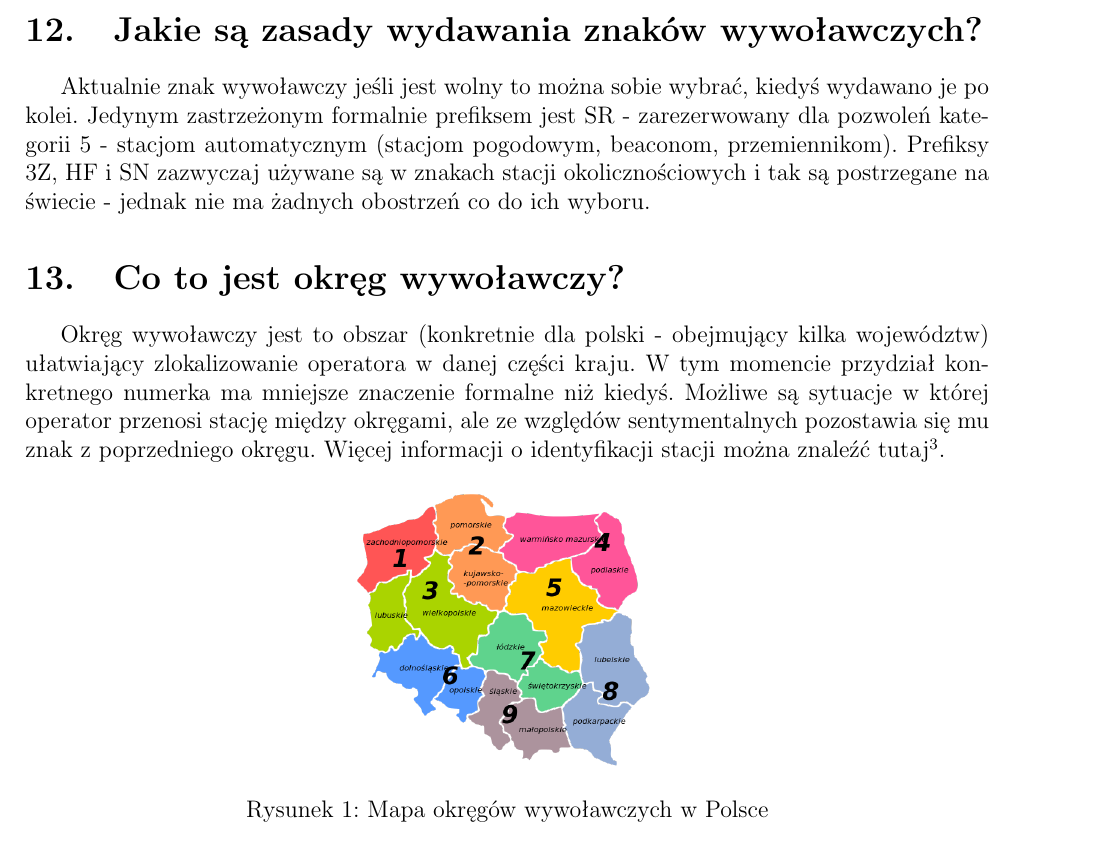
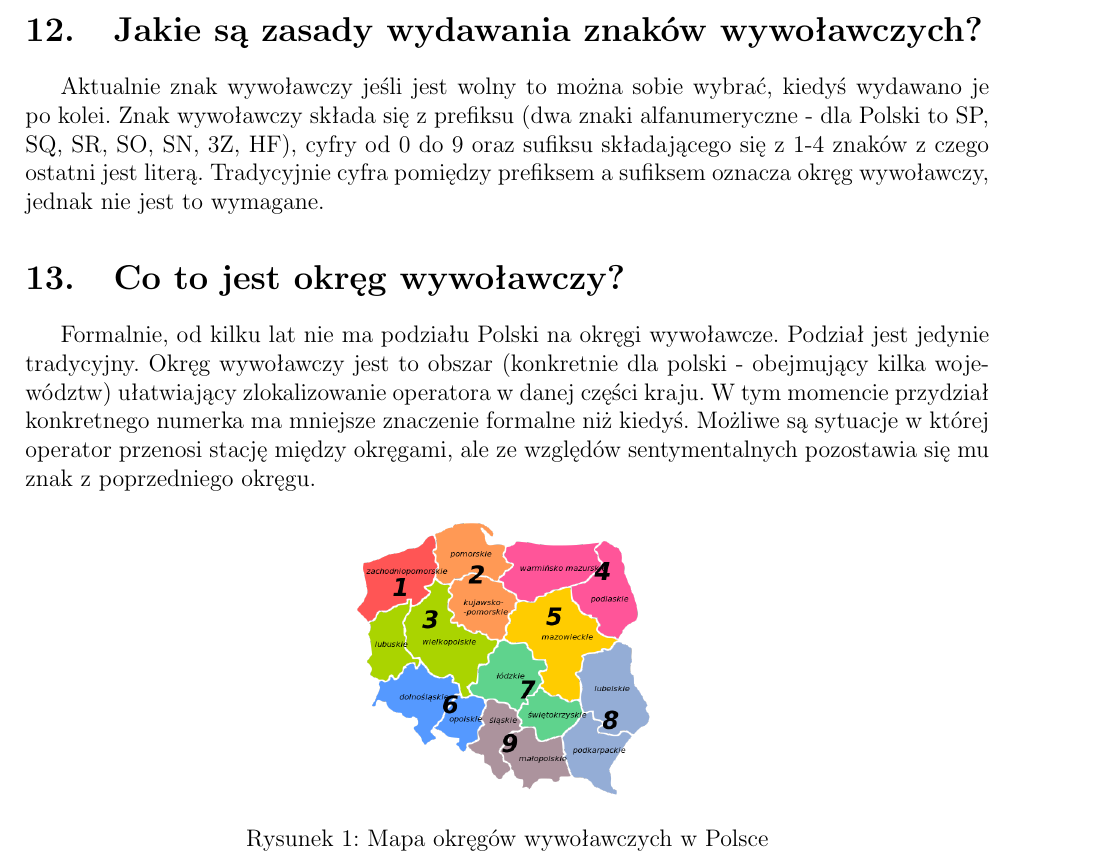
Before and after one commit to HackerspaceKRK/faq-radiowe, a LaTeX document (radio_faq1.tex): part of page 5 of 16, cut so that both start at the same text. Compiled offline with pdfLaTeX.

Commit message:
Update radio_faq1.tex
Aktualizacja pytania o znaki wywoławcze i okręgi

```diff
--- a/radio_faq1.tex
+++ b/radio_faq1.tex
@@ -104,10 +104,12 @@ Dość często aktualizowaną listę wydanych pozwoleń można znaleźć w arkus
 
 
 \section{Jakie są zasady wydawania znaków wywoławczych?}
-Aktualnie znak wywoławczy jeśli jest wolny to można sobie wybrać, kiedyś wydawano je po kolei. Jedynym zastrzeżonym formalnie prefiksem jest SR - zarezerwowany dla pozwoleń kategorii 5 - stacjom automatycznym (stacjom pogodowym, beaconom, przemiennikom). Prefiksy 3Z, HF i SN zazwyczaj używane są w znakach stacji okolicznościowych i tak są postrzegane na świecie - jednak nie ma żadnych obostrzeń co do ich wyboru.
+Aktualnie znak wywoławczy jeśli jest wolny to można sobie wybrać, kiedyś wydawano je po kolei.
+Znak wywoławczy składa się z prefiksu (dwa znaki alfanumeryczne - dla Polski to SP, SQ, SR, SO, SN, 3Z, HF), cyfry od 0 do 9 oraz sufiksu składającego się z 1-4 znaków z czego ostatni jest literą. Tradycyjnie cyfra pomiędzy prefiksem a sufiksem oznacza okręg wywoławczy, jednak nie jest to wymagane.
 
 \section{Co to jest okręg wywoławczy?}
-Okręg wywoławczy jest to obszar (konkretnie dla polski - obejmujący kilka województw) ułatwiający zlokalizowanie operatora w danej części kraju. W tym momencie przydział konkretnego numerka ma mniejsze znaczenie formalne niż kiedyś. Możliwe są sytuacje w której operator przenosi stację między okręgami, ale ze względów sentymentalnych pozostawia się mu znak z poprzedniego okręgu. Więcej informacji o identyfikacji stacji można znaleźć tutaj\footnote{\url{http://www.sp5zba.net/?identyfikacja-radiostacji-amatorskich,46}}.
+Formalnie, od kilku lat nie ma podziału Polski na okręgi wywoławcze. Podział jest jedynie tradycyjny.
+Okręg wywoławczy jest to obszar (konkretnie dla polski - obejmujący kilka województw) ułatwiający zlokalizowanie operatora w danej części kraju. W tym momencie przydział konkretnego numerka ma mniejsze znaczenie formalne niż kiedyś. Możliwe są sytuacje w której operator przenosi stację między okręgami, ale ze względów sentymentalnych pozostawia się mu znak z poprzedniego okręgu.
 \begin{figure}[h]
  \centering
  \includegraphics[width=150pt]{./Polish_HAM_Radio_Regions.png}
```
